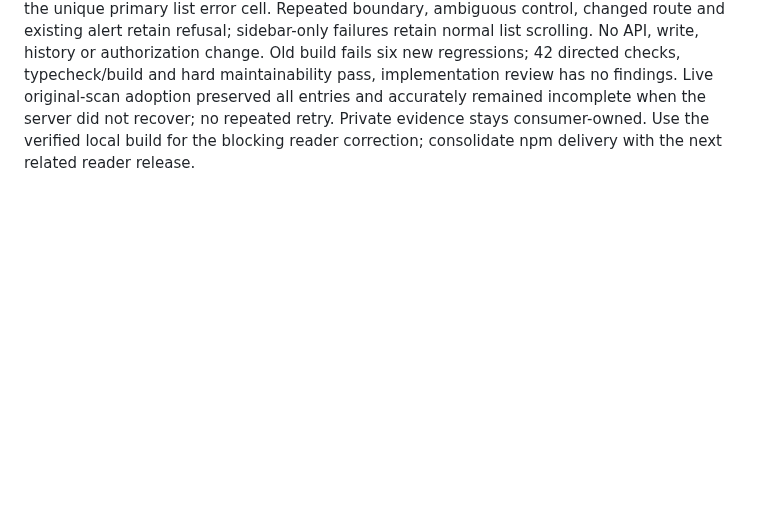
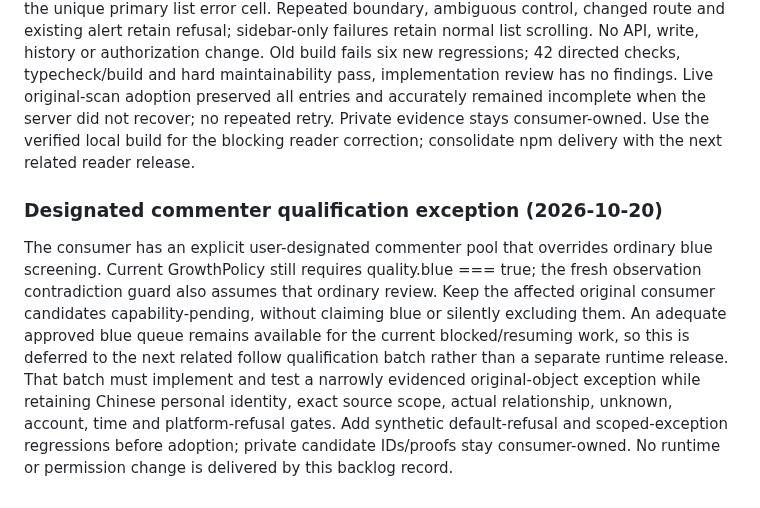
Before and after one commit to Peiiii/x-harness, a Markdown page: docs/maintenance.md, the part around the change. Drawn GitHub-style; blank space fills up the shorter version.

Commit message:
Track scoped designated-commenter qualification gap

```diff
--- a/docs/maintenance.md
+++ b/docs/maintenance.md
@@ -148,3 +148,7 @@ Restored FollowPriority's agreement with GrowthPolicy's existing executor window
 ## People-list scoped read retry (2026-10-20)
 
 A confirmed people list can show its own loading error beside a separate sidebar Retry. The original DOM advance now makes one bounded activation of the unique visible Retry inside the unique primary list error cell. Repeated boundary, ambiguous control, changed route and existing alert retain refusal; sidebar-only failures retain normal list scrolling. No API, write, history or authorization change. Old build fails six new regressions; 42 directed checks, typecheck/build and hard maintainability pass, implementation review has no findings. Live original-scan adoption preserved all entries and accurately remained incomplete when the server did not recover; no repeated retry. Private evidence stays consumer-owned. Use the verified local build for the blocking reader correction; consolidate npm delivery with the next related reader release.
+
+### Designated commenter qualification exception (2026-10-20)
+
+The consumer has an explicit user-designated commenter pool that overrides ordinary blue screening. Current GrowthPolicy still requires quality.blue === true; the fresh observation contradiction guard also assumes that ordinary review. Keep the affected original consumer candidates capability-pending, without claiming blue or silently excluding them. An adequate approved blue queue remains available for the current blocked/resuming work, so this is deferred to the next related follow qualification batch rather than a separate runtime release. That batch must implement and test a narrowly evidenced original-object exception while retaining Chinese personal identity, exact source scope, actual relationship, unknown, account, time and platform-refusal gates. Add synthetic default-refusal and scoped-exception regressions before adoption; private candidate IDs/proofs stay consumer-owned. No runtime or permission change is delivered by this backlog record.
```
